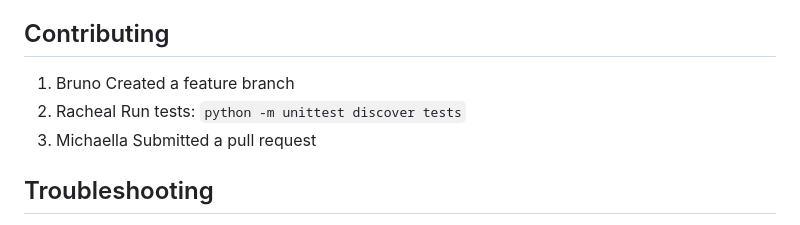
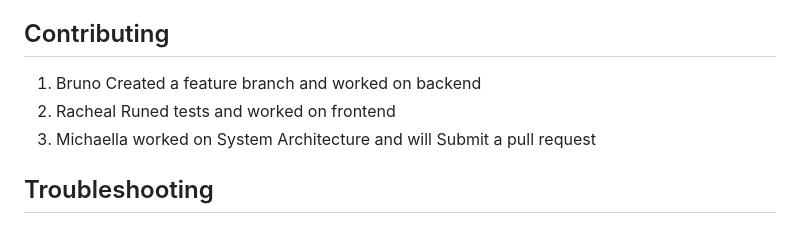
Before and after one commit to Bruno-te/Code-Crafters, a Markdown page: README.md, the part around the change. Rendered like a GitHub page.

```diff
--- a/README.md
+++ b/README.md
@@ -151,9 +151,9 @@ Key configuration options in `etl/config.py`:
 **Team Name: Code Crafters**
 
 ## Contributing
-1. Bruno Created a feature branch
-2. Racheal Run tests: `python -m unittest discover tests`
-3. Michaella Submitted a pull request
+1. Bruno Created a feature branch and worked on backend
+2. Racheal Runed tests and worked on frontend
+3. Michaella worked on System Architecture and will Submit a pull request
 
 ## Troubleshooting
 - **XML parsing errors**: Checked XML format and structure
```
